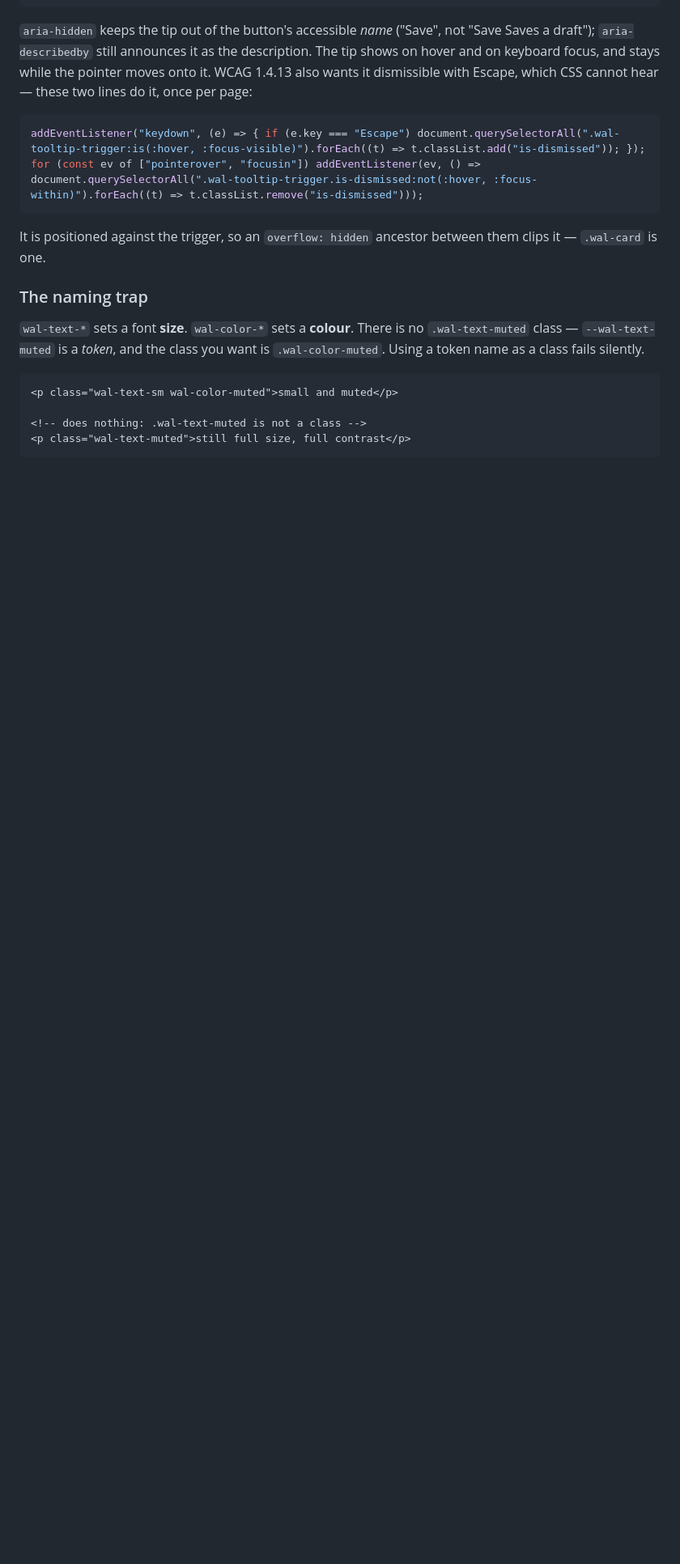
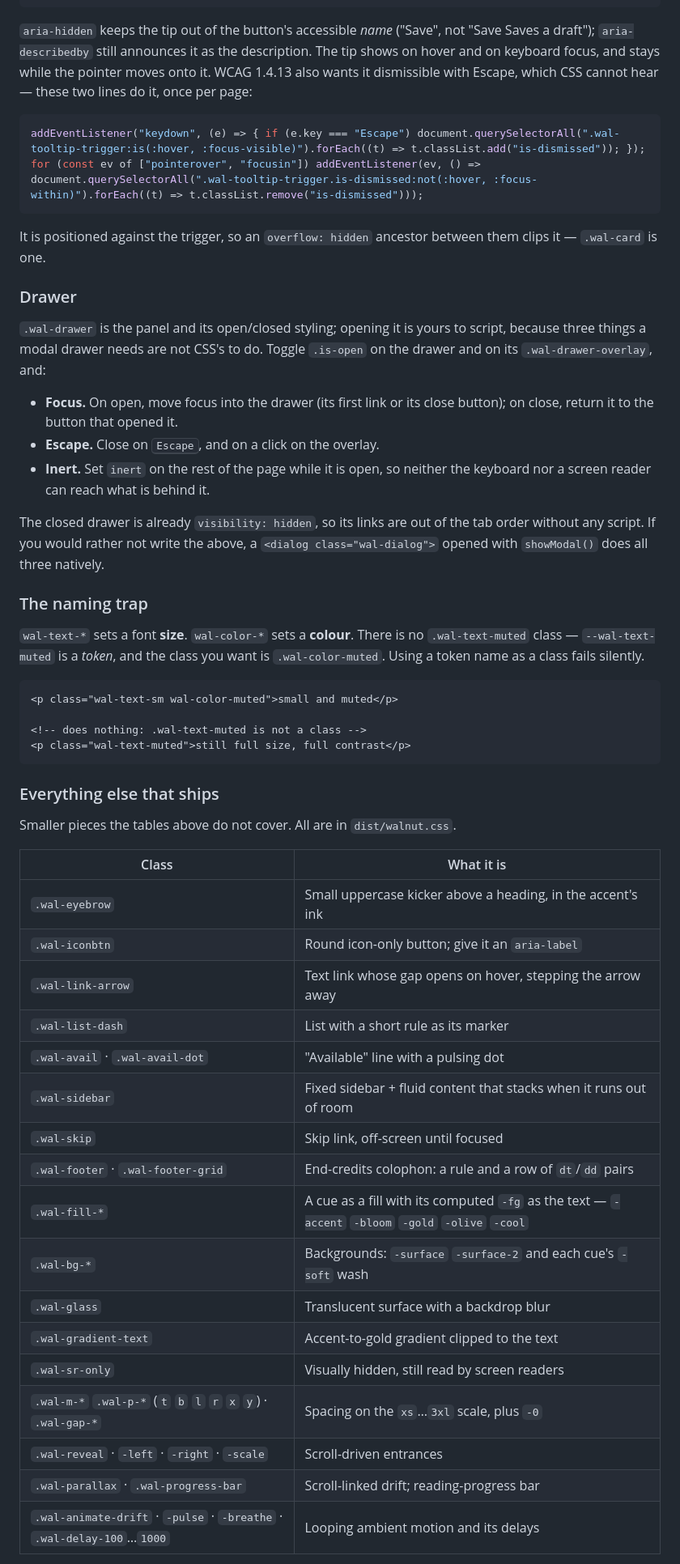
Before and after one commit to SKMinWoo/walnut.css, a Markdown page: README.md, the part around one of its changes. Shown at 81% size. Rendered like a GitHub page; blank space fills up the shorter version.

Commit message:
README: document the drawer's script, scoping, and every shipped class
- The drawer section says what it needs from you — focus in and back,
  Escape and overlay click, `inert` on the rest of the page — and points
  at <dialog> for the version that needs none of it.
- A reference table for the classes that shipped without a mention
  (.wal-iconbtn, .wal-link-arrow, .wal-list-dash, .wal-avail, .wal-sidebar,
  .wal-skip, .wal-eyebrow, .wal-footer, .wal-fill-*, .wal-bg-*, .wal-glass,
  .wal-gradient-text, .wal-sr-only, spacing, reveal, parallax, animate and
  delay utilities), and a note on the unprefixed state classes.
- .wal-text-center/left/right are noted as alignment, kept under their
  names because renaming would break pages.
- The tuning table gains --wal-hairline / --wal-border and
  --wal-line-input; the .wal-palette example says what scoping does to
  bloom and cool, and what a scoped data-finish re-derives.

Co-Authored-By: Claude Opus 5.5 <noreply@anthropic.com>

````diff
--- a/README.md
+++ b/README.md
@@ -254,6 +258,16 @@ for (const ev of ["pointerover", "focusin"]) addEventListener(ev, () => document
 
 It is positioned against the trigger, so an `overflow: hidden` ancestor between them clips it — `.wal-card` is one.
 
+### Drawer
+
+`.wal-drawer` is the panel and its open/closed styling; opening it is yours to script, because three things a modal drawer needs are not CSS's to do. Toggle `.is-open` on the drawer and on its `.wal-drawer-overlay`, and:
+
+- **Focus.** On open, move focus into the drawer (its first link or its close button); on close, return it to the button that opened it.
+- **Escape.** Close on <kbd>Escape</kbd>, and on a click on the overlay.
+- **Inert.** Set `inert` on the rest of the page while it is open, so neither the keyboard nor a screen reader can reach what is behind it.
+
+The closed drawer is already `visibility: hidden`, so its links are out of the tab order without any script. If you would rather not write the above, a `<dialog class="wal-dialog">` opened with `showModal()` does all three natively.
+
 ### The naming trap
 
 `wal-text-*` sets a font **size**. `wal-color-*` sets a **colour**. There is no `.wal-text-muted` class — `--wal-text-muted` is a *token*, and the class you want is `.wal-color-muted`. Using a token name as a class fails silently.
@@ -264,3 +278,28 @@ It is positioned against the trigger, so an `overflow: hidden` ancestor between
 <!-- does nothing: .wal-text-muted is not a class -->
 <p class="wal-text-muted">still full size, full contrast</p>
 ```
+
+### Everything else that ships
+
+Smaller pieces the tables above do not cover. All are in `dist/walnut.css`.
+
+| Class | What it is |
+|-------|------------|
+| `.wal-eyebrow` | Small uppercase kicker above a heading, in the accent's ink |
+| `.wal-iconbtn` | Round icon-only button; give it an `aria-label` |
+| `.wal-link-arrow` | Text link whose gap opens on hover, stepping the arrow away |
+| `.wal-list-dash` | List with a short rule as its marker |
+| `.wal-avail` · `.wal-avail-dot` | "Available" line with a pulsing dot |
+| `.wal-sidebar` | Fixed sidebar + fluid content that stacks when it runs out of room |
+| `.wal-skip` | Skip link, off-screen until focused |
+| `.wal-footer` · `.wal-footer-grid` | End-credits colophon: a rule and a row of `dt`/`dd` pairs |
+| `.wal-fill-*` | A cue as a fill with its computed `-fg` as the text — `-accent` `-bloom` `-gold` `-olive` `-cool` |
+| `.wal-bg-*` | Backgrounds: `-surface` `-surface-2` and each cue's `-soft` wash |
+| `.wal-glass` | Translucent surface with a backdrop blur |
+| `.wal-gradient-text` | Accent-to-gold gradient clipped to the text |
+| `.wal-sr-only` | Visually hidden, still read by screen readers |
+| `.wal-m-*` `.wal-p-*` (`t` `b` `l` `r` `x` `y`) · `.wal-gap-*` | Spacing on the `xs`…`3xl` scale, plus `-0` |
+| `.wal-reveal` · `-left` · `-right` · `-scale` | Scroll-driven entrances |
+| `.wal-parallax` · `.wal-progress-bar` | Scroll-linked drift; reading-progress bar |
+| `.wal-animate-drift` · `-pulse` · `-breathe` · `.wal-delay-100`…`1000` | Looping ambient motion and its delays |
+
````
Also changed, not shown: other parts of README.md (+7 -0 lines).
